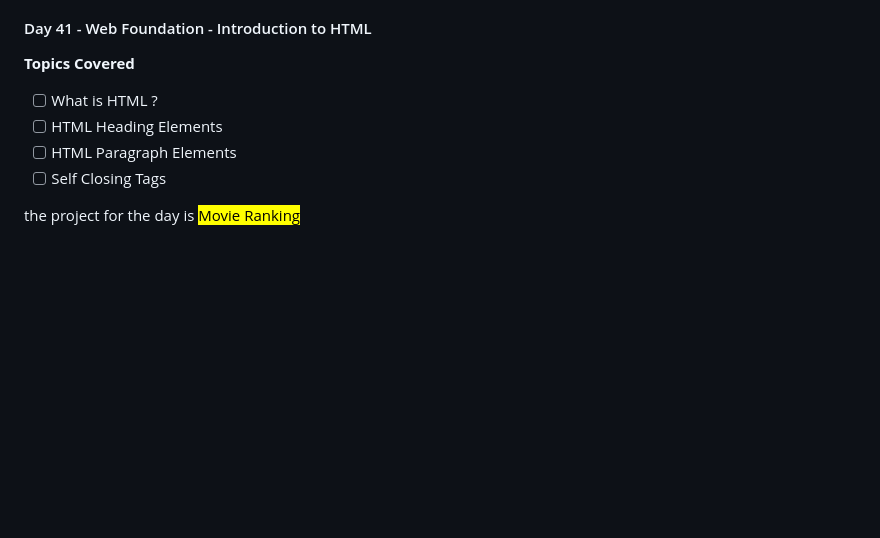
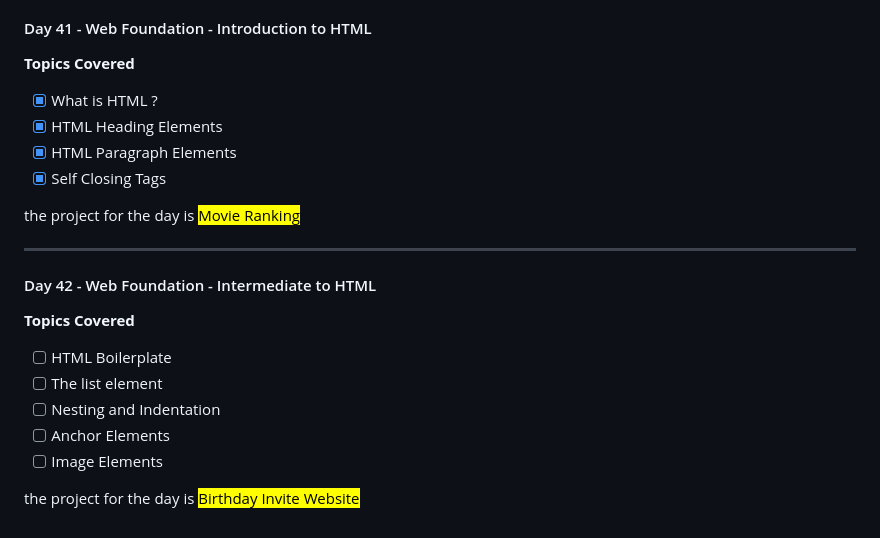
Before and after one commit to ManavMittal12/Python_bootcamp_100days, a Markdown page: README.md, the part around the change. Rendered like a GitHub page; blank space fills up the shorter version.

Commit message:
docs: Update the "README.md" file for day 42 (# Day 42)

```diff
--- a/README.md
+++ b/README.md
@@ -364,9 +364,22 @@ the project for the day is <mark>Workout tracking using Google Sheets</mark>
 #### Day 41 - Web Foundation - Introduction to HTML
 **Topics Covered**
 
-- [ ] What is HTML ?
-- [ ] HTML Heading Elements
-- [ ] HTML Paragraph Elements
-- [ ] Self Closing Tags
+- [x] What is HTML ?
+- [x] HTML Heading Elements
+- [x] HTML Paragraph Elements
+- [x] Self Closing Tags
 
 the project for the day is <mark>Movie Ranking</mark>
+
+----
+
+#### Day 42 - Web Foundation - Intermediate to HTML
+**Topics Covered**
+
+- [ ] HTML Boilerplate
+- [ ] The list element
+- [ ] Nesting and Indentation
+- [ ] Anchor Elements
+- [ ] Image Elements
+
+the project for the day is <mark>Birthday Invite Website</mark>
```
